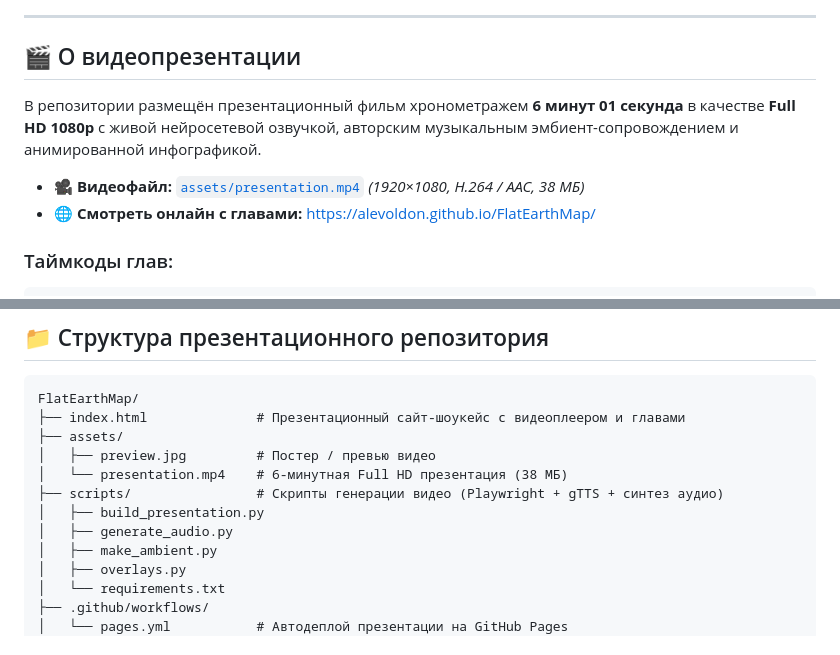
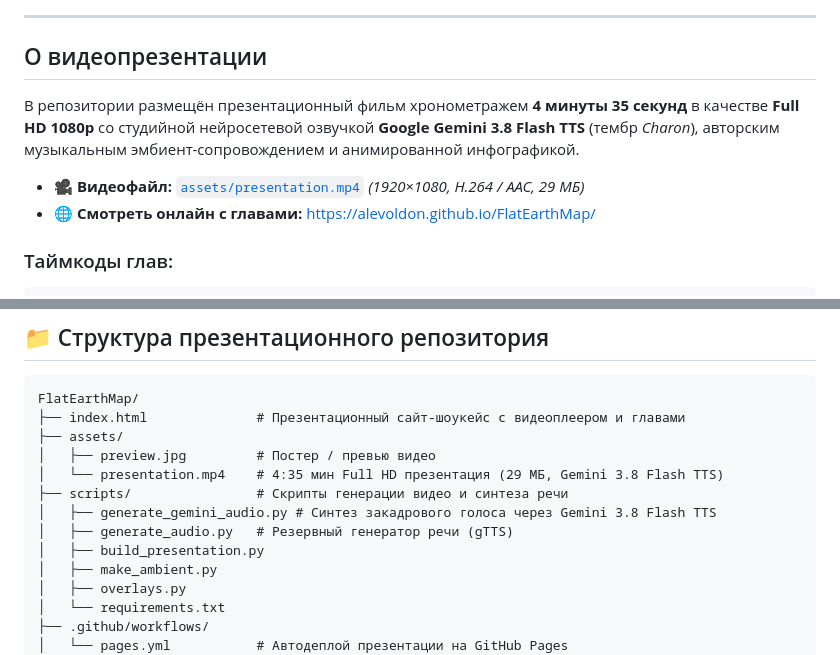
Before and after one commit to ALEVOLDON/FlatEarthMap, a Markdown page: README.md, 2 parts joined by grey strips. Drawn GitHub-style.

Commit message:
docs: update README with Gemini 3.8 Flash TTS details, exact 4:35 duration, 29 MB size, and new chapter timestamps

```diff
--- a/README.md
+++ b/README.md
@@ -14,11 +14,11 @@
 
 ---
 
-## 🎬 О видеопрезентации
+## О видеопрезентации
 
-В репозитории размещён презентационный фильм хронометражем **6 минут 01 секунда** в качестве **Full HD 1080p** с живой нейросетевой озвучкой, авторским музыкальным эмбиент-сопровождением и анимированной инфографикой.
+В репозитории размещён презентационный фильм хронометражем **4 минуты 35 секунд** в качестве **Full HD 1080p** со студийной нейросетевой озвучкой **Google Gemini 3.8 Flash TTS** (тембр *Charon*), авторским музыкальным эмбиент-сопровождением и анимированной инфографикой.
 
-* 🎥 **Видеофайл:** [`assets/presentation.mp4`](assets/presentation.mp4) *(1920×1080, H.264 / AAC, 38 МБ)*
+* 🎥 **Видеофайл:** [`assets/presentation.mp4`](assets/presentation.mp4) *(1920×1080, H.264 / AAC, 29 МБ)*
 * 🌐 **Смотреть онлайн с главами:** [https://alevoldon.github.io/FlatEarthMap/](https://alevoldon.github.io/FlatEarthMap/)
 
 ### Таймкоды глав:
@@ -63,10 +63,11 @@ FlatEarthMap/
 ├── index.html              # Презентационный сайт-шоукейс с видеоплеером и главами
 ├── assets/
 │   ├── preview.jpg         # Постер / превью видео
-│   └── presentation.mp4    # 6-минутная Full HD презентация (38 МБ)
-├── scripts/                # Скрипты генерации видео (Playwright + gTTS + синтез аудио)
+│   └── presentation.mp4    # 4:35 мин Full HD презентация (29 МБ, Gemini 3.8 Flash TTS)
+├── scripts/                # Скрипты генерации видео и синтеза речи
+│   ├── generate_gemini_audio.py # Синтез закадрового голоса через Gemini 3.8 Flash TTS
+│   ├── generate_audio.py   # Резервный генератор речи (gTTS)
 │   ├── build_presentation.py
-│   ├── generate_audio.py
 │   ├── make_ambient.py
 │   ├── overlays.py
 │   └── requirements.txt
```
Also changed, not shown: other parts of README.md (+9 -9 lines).
